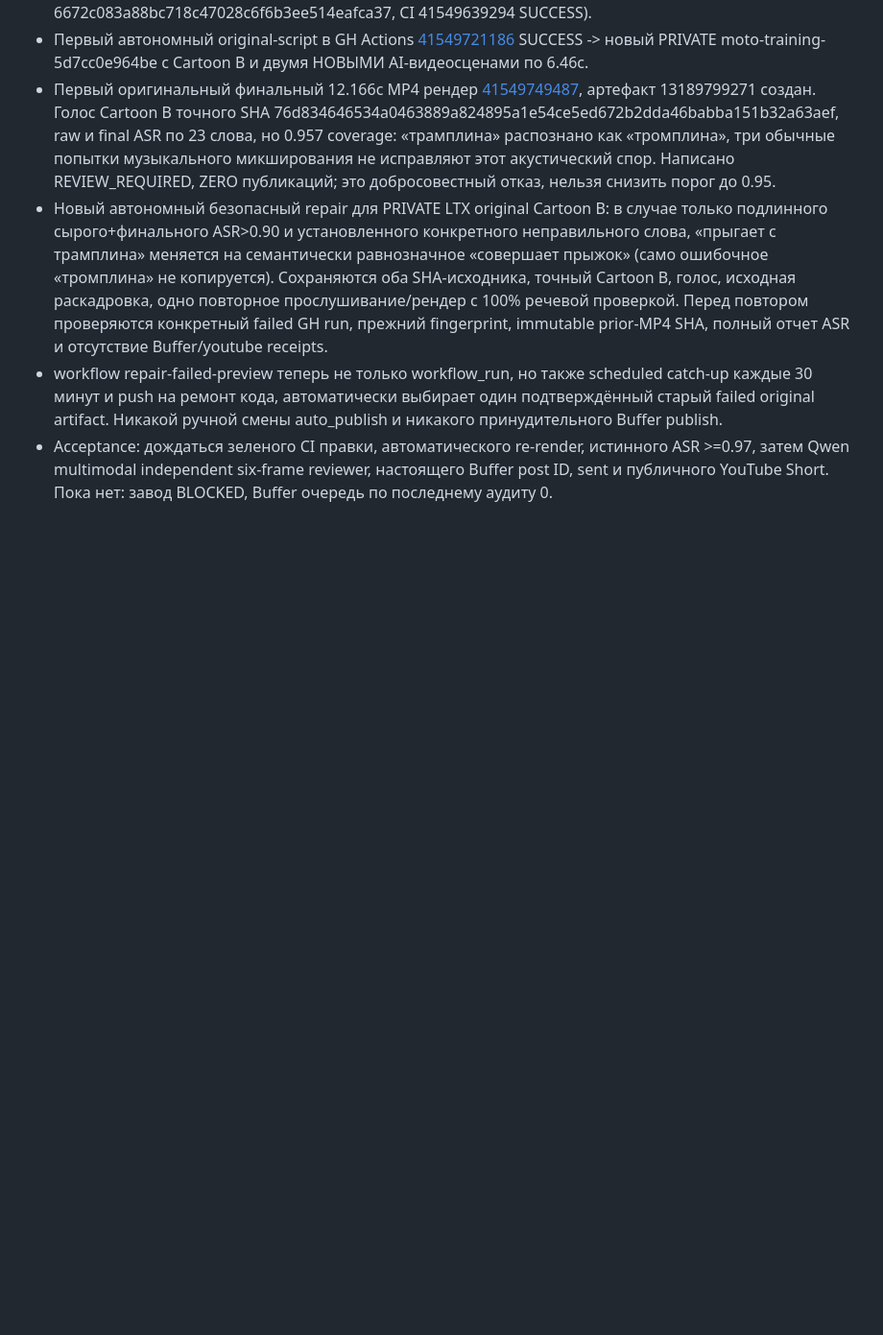
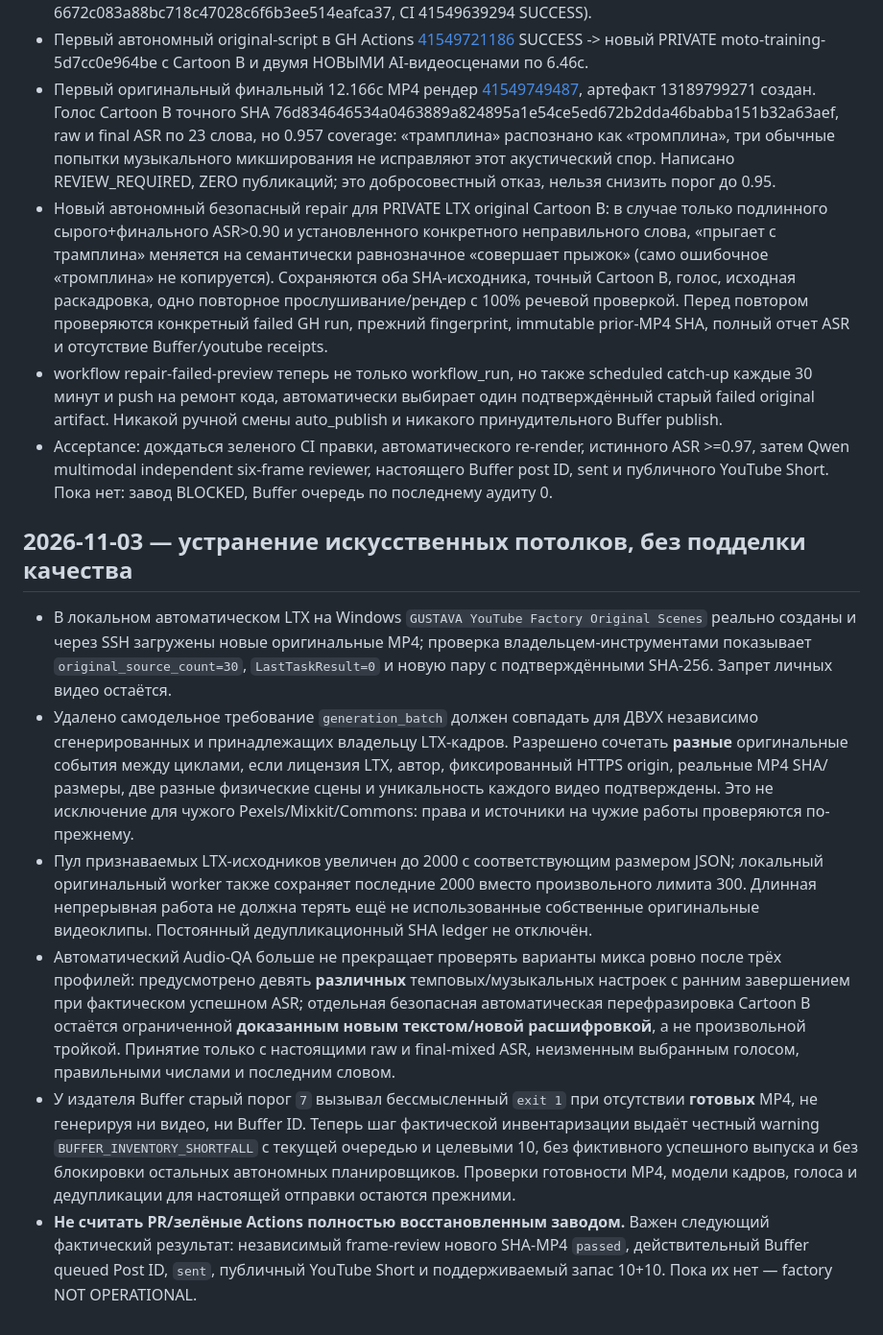
Before and after one commit to GUSTAVA009/moto-shorts-cloud, a Markdown page: docs/FACTORY_RECOVERY_CHECKPOINT_RU.md, the part around the change. Shown at 96% size. Drawn GitHub-style; blank space fills up the shorter version.

Commit message:
Checkpoint removed self-inflicted original video batch, manifest and voice retry caps while retaining rights/QA and true Buffer state

```diff
--- a/docs/FACTORY_RECOVERY_CHECKPOINT_RU.md
+++ b/docs/FACTORY_RECOVERY_CHECKPOINT_RU.md
@@ -254,3 +254,11 @@ _Примечание: авторский Deep голос ещё не прошё
 - Новый автономный безопасный repair для PRIVATE LTX original Cartoon B: в случае только подлинного сырого+финального ASR>0.90 и установленного конкретного неправильного слова, «прыгает с трамплина» меняется на семантически равнозначное «совершает прыжок» (само ошибочное «тромплина» не копируется). Сохраняются оба SHA-исходника, точный Cartoon B, голос, исходная раскадровка, одно повторное прослушивание/рендер с 100% речевой проверкой. Перед повтором проверяются конкретный failed GH run, прежний fingerprint, immutable prior-MP4 SHA, полный отчет ASR и отсутствие Buffer/youtube receipts.
 - workflow repair-failed-preview теперь не только workflow_run, но также scheduled catch-up каждые 30 минут и push на ремонт кода, автоматически выбирает один подтверждённый старый failed original artifact. Никакой ручной смены auto_publish и никакого принудительного Buffer publish.
 - Acceptance: дождаться зеленого CI правки, автоматического re-render, истинного ASR >=0.97, затем Qwen multimodal independent six-frame reviewer, настоящего Buffer post ID, sent и публичного YouTube Short. Пока нет: завод BLOCKED, Buffer очередь по последнему аудиту 0.
+
+## 2026-11-03 — устранение искусственных потолков, без подделки качества
+- В локальном автоматическом LTX на Windows `GUSTAVA YouTube Factory Original Scenes` реально созданы и через SSH загружены новые оригинальные MP4; проверка владельцем-инструментами показывает `original_source_count=30`, `LastTaskResult=0` и новую пару с подтверждёнными SHA-256. Запрет личных видео остаётся.
+- Удалено самодельное требование `generation_batch` должен совпадать для ДВУХ независимо сгенерированных и принадлежащих владельцу LTX-кадров. Разрешено сочетать **разные** оригинальные события между циклами, если лицензия LTX, автор, фиксированный HTTPS origin, реальные MP4 SHA/размеры, две разные физические сцены и уникальность каждого видео подтверждены. Это не исключение для чужого Pexels/Mixkit/Commons: права и источники на чужие работы проверяются по-прежнему.
+- Пул признаваемых LTX-исходников увеличен до 2000 с соответствующим размером JSON; локальный оригинальный worker также сохраняет последние 2000 вместо произвольного лимита 300. Длинная непрерывная работа не должна терять ещё не использованные собственные оригинальные видеоклипы. Постоянный дедупликационный SHA ledger не отключён.
+- Автоматический Audio-QA больше не прекращает проверять варианты микса ровно после трёх профилей: предусмотрено девять **различных** темповых/музыкальных настроек с ранним завершением при фактическом успешном ASR; отдельная безопасная автоматическая перефразировка Cartoon B остаётся ограниченной **доказанным новым текстом/новой расшифровкой**, а не произвольной тройкой. Принятие только с настоящими raw и final-mixed ASR, неизменным выбранным голосом, правильными числами и последним словом.
+- У издателя Buffer старый порог `7` вызывал бессмысленный `exit 1` при отсутствии **готовых** MP4, не генерируя ни видео, ни Buffer ID. Теперь шаг фактической инвентаризации выдаёт честный warning `BUFFER_INVENTORY_SHORTFALL` с текущей очередью и целевыми 10, без фиктивного успешного выпуска и без блокировки остальных автономных планировщиков. Проверки готовности MP4, модели кадров, голоса и дедупликации для настоящей отправки остаются прежними.
+- **Не считать PR/зелёные Actions полностью восстановленным заводом.** Важен следующий фактический результат: независимый frame-review нового SHA-MP4 `passed`, действительный Buffer queued Post ID, `sent`, публичный YouTube Short и поддерживаемый запас 10+10. Пока их нет — factory NOT OPERATIONAL.
```
